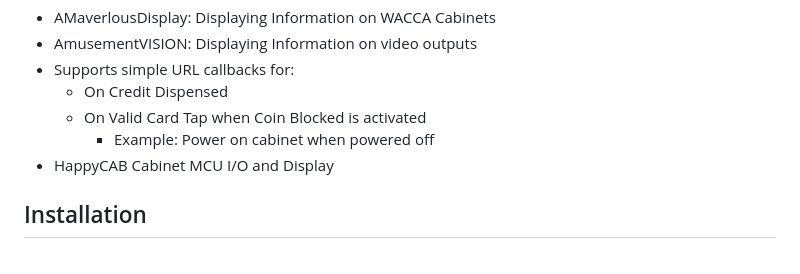
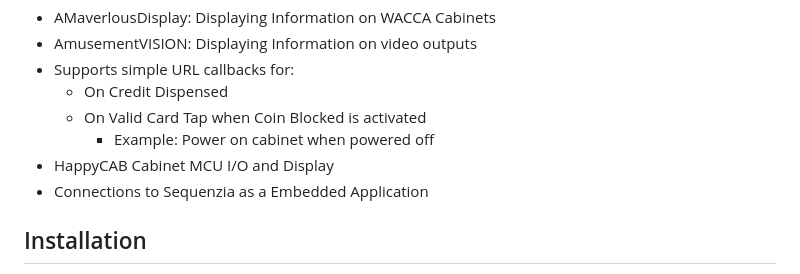
Before and after one commit to UiharuKazari2008/openCreditIC, a Markdown page: README.md, the part around the change. GitHub-like rendering.

```diff
--- a/README.md
+++ b/README.md
@@ -45,6 +45,7 @@ Supports various other ACR developed Arcade solutions
   - On Valid Card Tap when Coin Blocked is activated
     - Example: Power on cabinet when powered off
 - HappyCAB Cabinet MCU I/O and Display
+- Connections to Sequenzia as a Embedded Application
 
 ## Installation
 1. Install NodeJS on your system of choice
```
